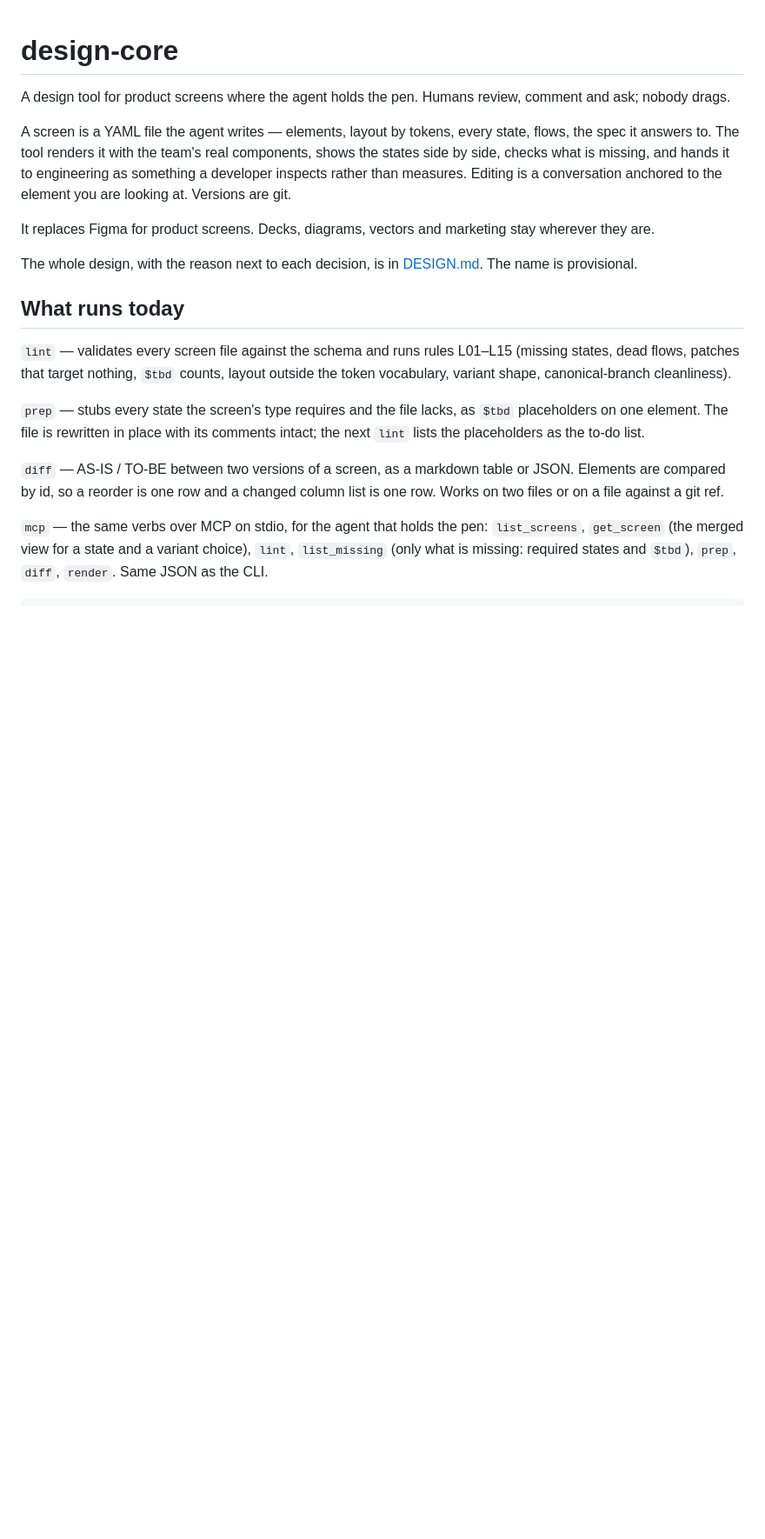
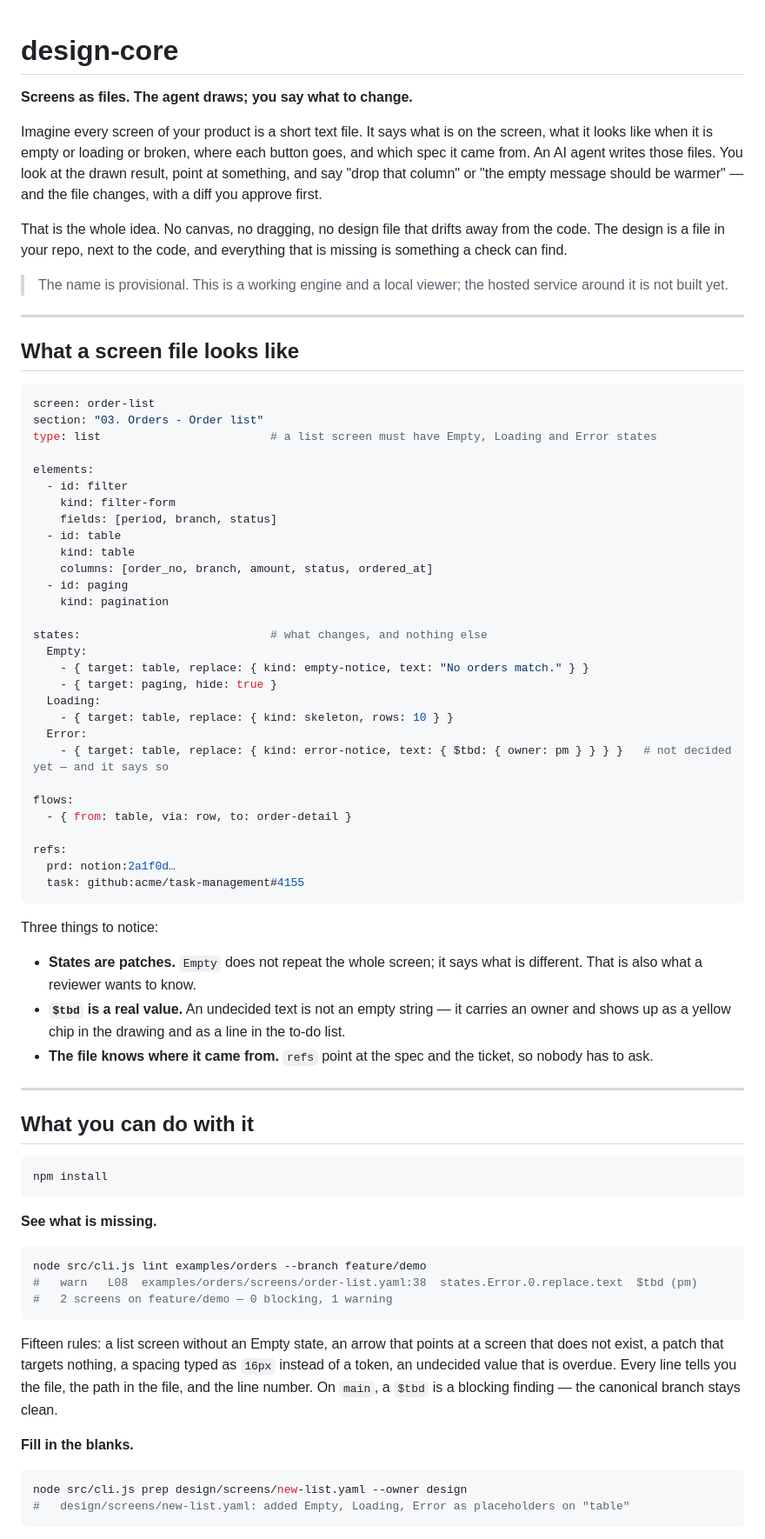
Before and after one commit to byjunyoung/design-core, a Markdown page: README.md, the part around one of its changes. Shown at 87% size. GitHub-like rendering; blank space fills up the shorter version.

Commit message:
docs: README 를 처음 보는 사람 눈높이로 다시 쓴다
한 문장, 화면 파일 예시와 눈여겨볼 것 셋, 할 수 있는 일 여섯을 명령과
출력으로, 왜 캔버스가 아닌지, 아직 없는 것, 규칙의 출처 순서.

Co-Authored-By: Claude Fable 5.1 <noreply@anthropic.com>

````diff
--- a/README.md
+++ b/README.md
@@ -1,19 +1,77 @@
 # design-core
 
-A design tool for product screens where the agent holds the pen. Humans review, comment and ask; nobody drags.
+**Screens as files. The agent draws; you say what to change.**
 
-A screen is a YAML file the agent writes — elements, layout by tokens, every state, flows, the spec it answers to. The tool renders it with the team's real components, shows the states side by side, checks what is missing, and hands it to engineering as something a developer inspects rather than measures. Editing is a conversation anchored to the element you are looking at. Versions are git.
+Imagine every screen of your product is a short text file. It says what is on the screen, what it looks like when it is empty or loading or broken, where each button goes, and which spec it came from. An AI agent writes those files. You look at the drawn result, point at something, and say "drop that column" or "the empty message should be warmer" — and the file changes, with a diff you approve first.
 
-It replaces Figma for product screens. Decks, diagrams, vectors and marketing stay wherever they are.
+That is the whole idea. No canvas, no dragging, no design file that drifts away from the code. The design is a file in your repo, next to the code, and everything that is missing is something a check can find.
 
-The whole design, with the reason next to each decision, is in [DESIGN.md](DESIGN.md). The name is provisional.
+> The name is provisional. This is a working engine and a local viewer; the hosted service around it is not built yet.
 
-## What runs today
+---
 
-`lint` — validates every screen file against the schema and runs rules L01–L15 (missing states, dead flows, patches that target nothing, `$tbd` counts, layout outside the token vocabulary, variant shape, canonical-branch cleanliness).
+## What a screen file looks like
 
-`prep` — stubs every state the screen's type requires and the file lacks, as `$tbd` placeholders on one element. The file is rewritten in place with its comments intact; the next `lint` lists the placeholders as the to-do list.
+```yaml
+screen: order-list
+section: "03. Orders - Order list"
+type: list                         # a list screen must have Empty, Loading and Error states
 
-`diff` — AS-IS / TO-BE between two versions of a screen, as a markdown table or JSON. Elements are compared by id, so a reorder is one row and a changed column list is one row. Works on two files or on a file against a git ref.
+elements:
+  - id: filter
+    kind: filter-form
+    fields: [period, branch, status]
+  - id: table
+    kind: table
+    columns: [order_no, branch, amount, status, ordered_at]
+  - id: paging
+    kind: pagination
 
-`mcp` — the same verbs over MCP on stdio, for the agent that holds the pen: `list_screens`, `get_screen` (the merged view for a state and a variant choice), `lint`, `list_missing` (only what is missing: required states and `$tbd`), `prep`, `diff`, `render`. Same JSON as the CLI.
+states:                            # what changes, and nothing else
+  Empty:
+    - { target: table, replace: { kind: empty-notice, text: "No orders match." } }
+    - { target: paging, hide: true }
+  Loading:
+    - { target: table, replace: { kind: skeleton, rows: 10 } }
+  Error:
+    - { target: table, replace: { kind: error-notice, text: { $tbd: { owner: pm } } } }   # not decided yet — and it says so
+
+flows:
+  - { from: table, via: row, to: order-detail }
+
+refs:
+  prd: notion:2a1f0d…
+  task: github:acme/task-management#4155
+```
+
+Three things to notice:
+
+- **States are patches.** `Empty` does not repeat the whole screen; it says what is different. That is also what a reviewer wants to know.
+- **`$tbd` is a real value.** An undecided text is not an empty string — it carries an owner and shows up as a yellow chip in the drawing and as a line in the to-do list.
+- **The file knows where it came from.** `refs` point at the spec and the ticket, so nobody has to ask.
+
+---
+
+## What you can do with it
+
+```bash
+npm install
+```
+
+**See what is missing.**
+
+```bash
+node src/cli.js lint examples/orders --branch feature/demo
+#   warn   L08  examples/orders/screens/order-list.yaml:38  states.Error.0.replace.text  $tbd (pm)
+#   2 screens on feature/demo — 0 blocking, 1 warning
+```
+
+Fifteen rules: a list screen without an Empty state, an arrow that points at a screen that does not exist, a patch that targets nothing, a spacing typed as `16px` instead of a token, an undecided value that is overdue. Every line tells you the file, the path in the file, and the line number. On `main`, a `$tbd` is a blocking finding — the canonical branch stays clean.
+
+**Fill in the blanks.**
+
+```bash
+node src/cli.js prep design/screens/new-list.yaml --owner design
+#   design/screens/new-list.yaml: added Empty, Loading, Error as placeholders on "table"
+```
+
````
Also changed, not shown: other parts of README.md (+53 -21 lines).
